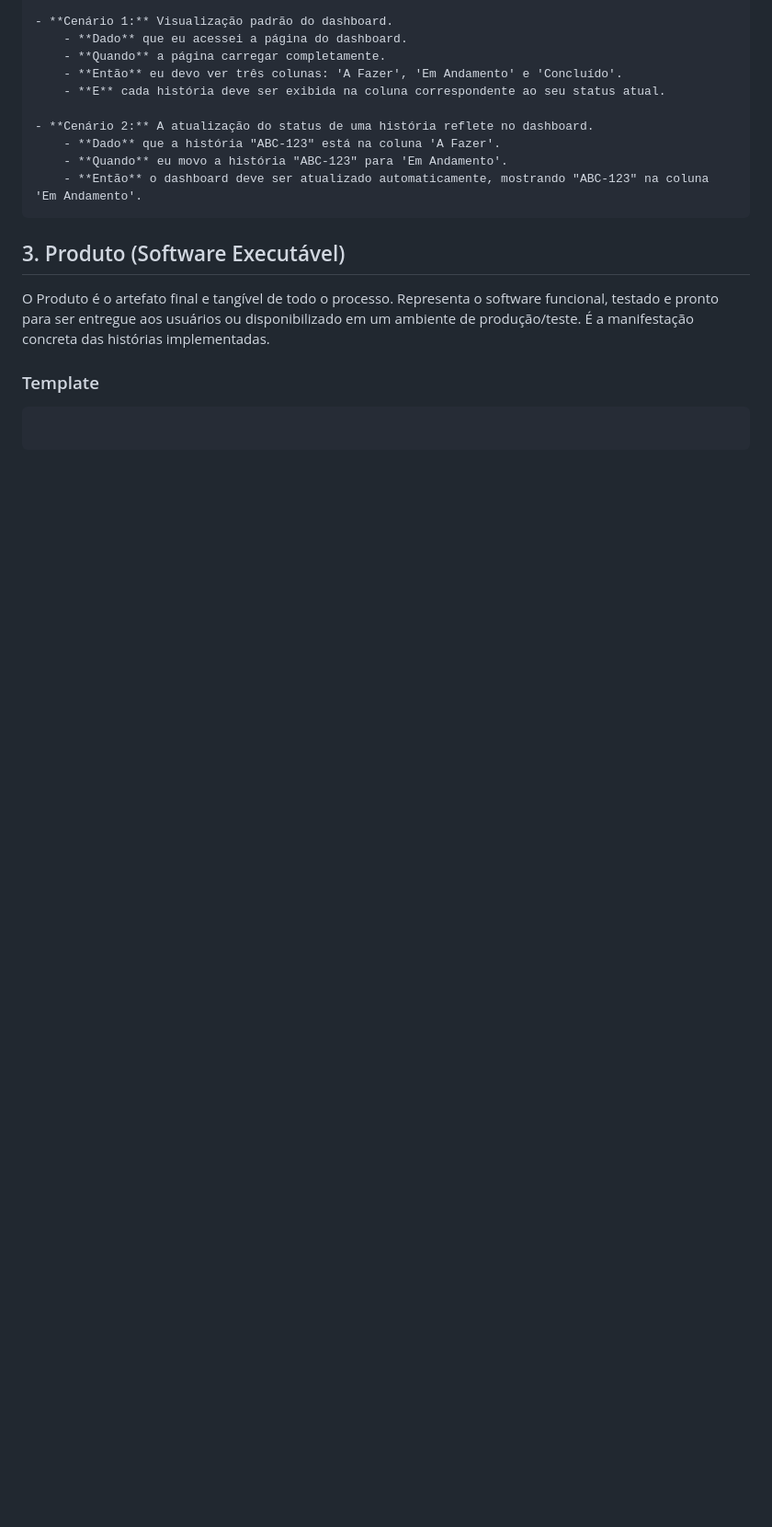
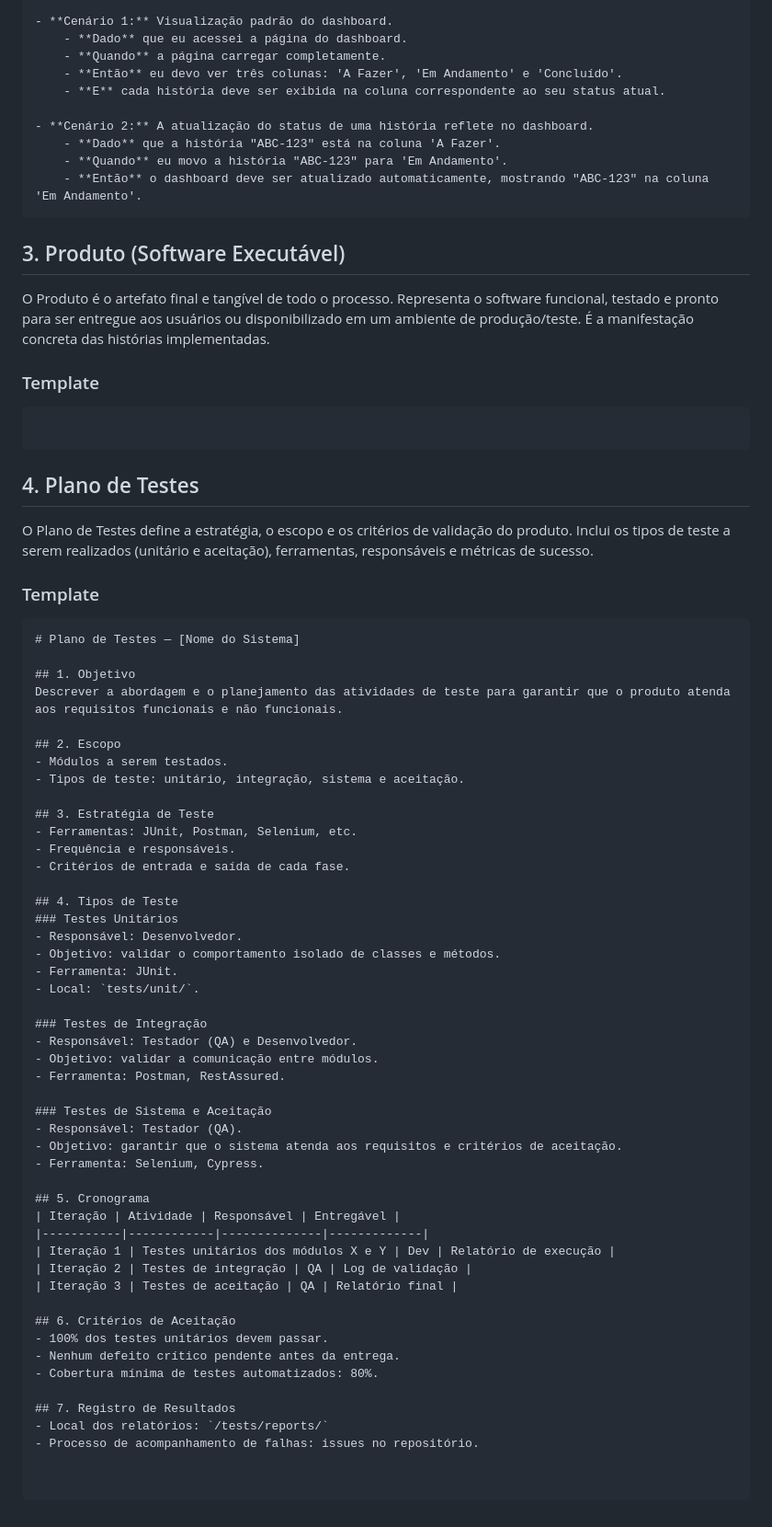
Before and after one commit to jvsouza02/sistema-corporativo-tads6v, a Markdown page: documentacao/processo/artefatos.md, the part around the change. Shown: that part at 92% size. Drawn GitHub-style; blank space fills up the shorter version.

Commit message:
Adiciona informações sobre as atividades dos papeis e artefato de plano de testes

````diff
--- a/documentacao/processo/artefatos.md
+++ b/documentacao/processo/artefatos.md
@@ -108,3 +108,61 @@ O Produto é o artefato final e tangível de todo o processo. Representa o softw
 
 ```markdown
 ```
+
+## 4. Plano de Testes
+
+O Plano de Testes define a estratégia, o escopo e os critérios de validação do produto.
+Inclui os tipos de teste a serem realizados (unitário e aceitação), ferramentas, responsáveis e métricas de sucesso.
+
+### Template
+
+```markdown
+# Plano de Testes — [Nome do Sistema]
+
+## 1. Objetivo
+Descrever a abordagem e o planejamento das atividades de teste para garantir que o produto atenda aos requisitos funcionais e não funcionais.
+
+## 2. Escopo
+- Módulos a serem testados.
+- Tipos de teste: unitário, integração, sistema e aceitação.
+
+## 3. Estratégia de Teste
+- Ferramentas: JUnit, Postman, Selenium, etc.
+- Frequência e responsáveis.
+- Critérios de entrada e saída de cada fase.
+
+## 4. Tipos de Teste
+### Testes Unitários
+- Responsável: Desenvolvedor.
+- Objetivo: validar o comportamento isolado de classes e métodos.
+- Ferramenta: JUnit.
+- Local: `tests/unit/`.
+
+### Testes de Integração
+- Responsável: Testador (QA) e Desenvolvedor.
+- Objetivo: validar a comunicação entre módulos.
+- Ferramenta: Postman, RestAssured.
+
+### Testes de Sistema e Aceitação
+- Responsável: Testador (QA).
+- Objetivo: garantir que o sistema atenda aos requisitos e critérios de aceitação.
+- Ferramenta: Selenium, Cypress.
+
+## 5. Cronograma
+| Iteração | Atividade | Responsável | Entregável |
+|-----------|------------|--------------|-------------|
+| Iteração 1 | Testes unitários dos módulos X e Y | Dev | Relatório de execução |
+| Iteração 2 | Testes de integração | QA | Log de validação |
+| Iteração 3 | Testes de aceitação | QA | Relatório final |
+
+## 6. Critérios de Aceitação
+- 100% dos testes unitários devem passar.
+- Nenhum defeito crítico pendente antes da entrega.
+- Cobertura mínima de testes automatizados: 80%.
+
+## 7. Registro de Resultados
+- Local dos relatórios: `/tests/reports/`
+- Processo de acompanhamento de falhas: issues no repositório.
+
+
+```
````
Also changed, not shown: documentacao/processo/atividades.md (+33 -17 lines).
